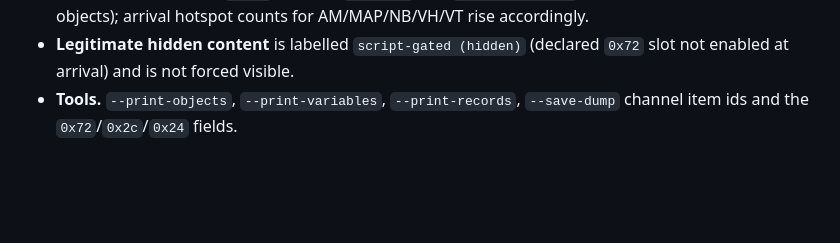
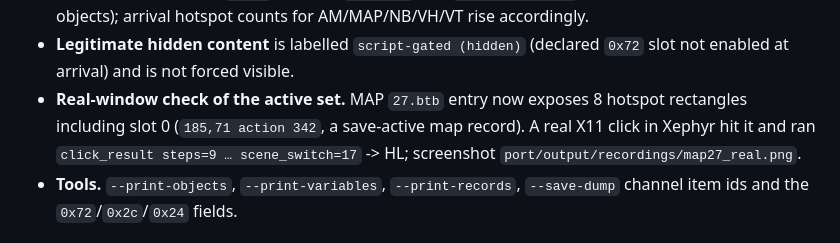
Before and after one commit to baturkacamak/openbyzantine, a Markdown page: CONTINUE.md, the part around the change. Rendered like a GitHub page; blank space fills up the shorter version.

Commit message:
Record the real-window coverage check

```diff
--- a/CONTINUE.md
+++ b/CONTINUE.md
@@ -130,6 +130,10 @@ a background that opens is not counted as scene completion.
   accordingly.
 - **Legitimate hidden content** is labelled `script-gated (hidden)` (declared
   `0x72` slot not enabled at arrival) and is not forced visible.
+- **Real-window check of the active set.** MAP `27.btb` entry now exposes 8
+  hotspot rectangles including slot 0 (`185,71 action 342`, a save-active map
+  record). A real X11 click in Xephyr hit it and ran `click_result steps=9 …
+  scene_switch=17` -> HL; screenshot `port/output/recordings/map27_real.png`.
 - **Tools.** `--print-objects`, `--print-variables`, `--print-records`,
   `--save-dump` channel item ids and the `0x72`/`0x2c`/`0x24` fields.
 
```
